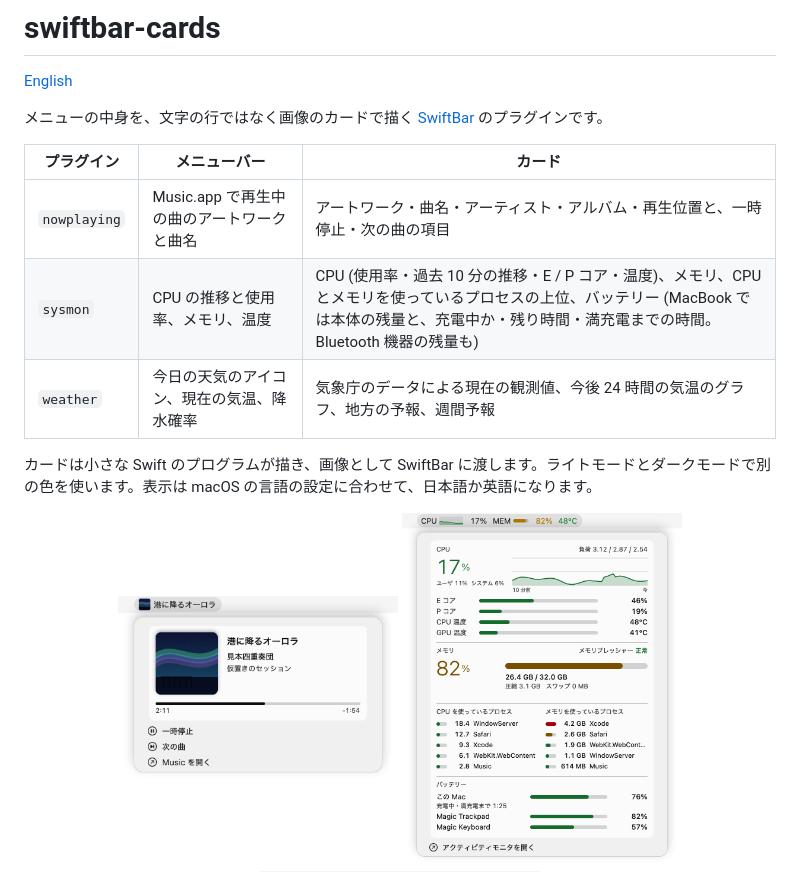
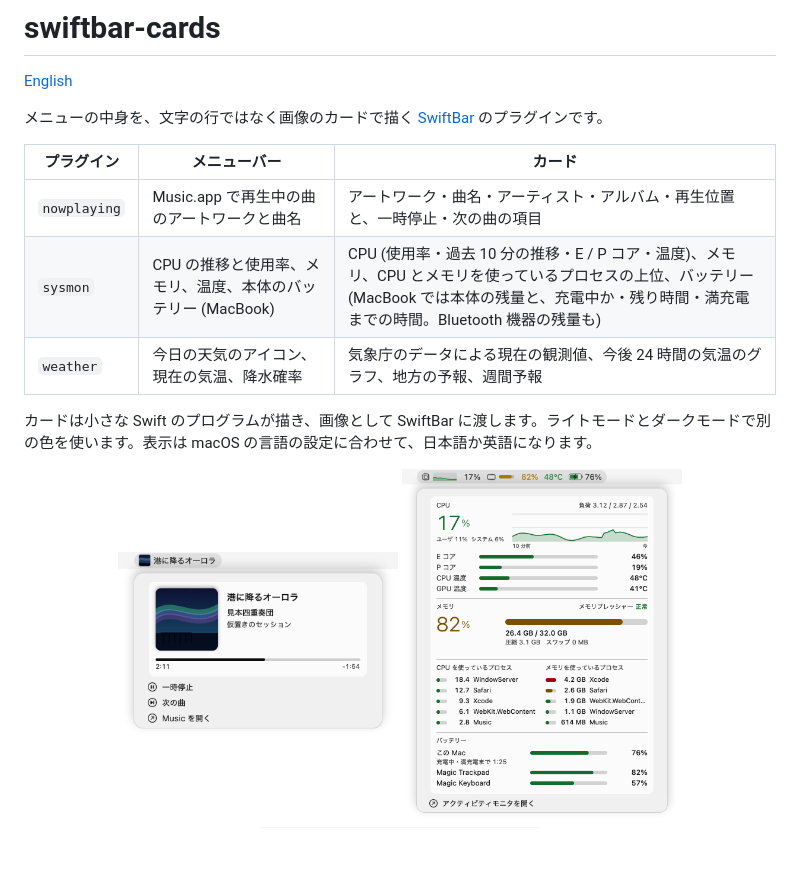
Before and after one commit to delphinus/swiftbar-cards, a Markdown page: README.ja.md, the part around the change. Drawn GitHub-style; pictures changed too: docs/images/ja/sysmon-light.png; blank space fills up the shorter version.

```diff
--- a/README.ja.md
+++ b/README.ja.md
@@ -7,7 +7,7 @@
 | プラグイン | メニューバー | カード |
 |---|---|---|
 | `nowplaying` | Music.app で再生中の曲のアートワークと曲名 | アートワーク・曲名・アーティスト・アルバム・再生位置と、一時停止・次の曲の項目 |
-| `sysmon` | CPU の推移と使用率、メモリ、温度 | CPU (使用率・過去 10 分の推移・E / P コア・温度)、メモリ、CPU とメモリを使っているプロセスの上位、バッテリー (MacBook では本体の残量と、充電中か・残り時間・満充電までの時間。Bluetooth 機器の残量も) |
+| `sysmon` | CPU の推移と使用率、メモリ、温度、本体のバッテリー (MacBook) | CPU (使用率・過去 10 分の推移・E / P コア・温度)、メモリ、CPU とメモリを使っているプロセスの上位、バッテリー (MacBook では本体の残量と、充電中か・残り時間・満充電までの時間。Bluetooth 機器の残量も) |
 | `weather` | 今日の天気のアイコン、現在の気温、降水確率 | 気象庁のデータによる現在の観測値、今後 24 時間の気温のグラフ、地方の予報、週間予報 |
 
 カードは小さな Swift のプログラムが描き、画像として SwiftBar に渡します。ライトモードとダークモードで別の色を使います。表示は macOS の言語の設定に合わせて、日本語か英語になります。
```
Also changed, not shown: README.md (+1 -1 lines), docs/images/en/sysmon-dark.png, docs/images/en/sysmon-light.png, docs/images/ja/sysmon-dark.png, 2 other files.
